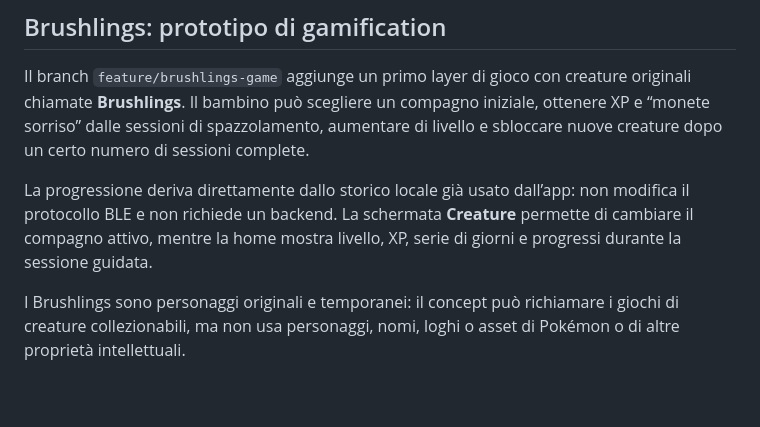
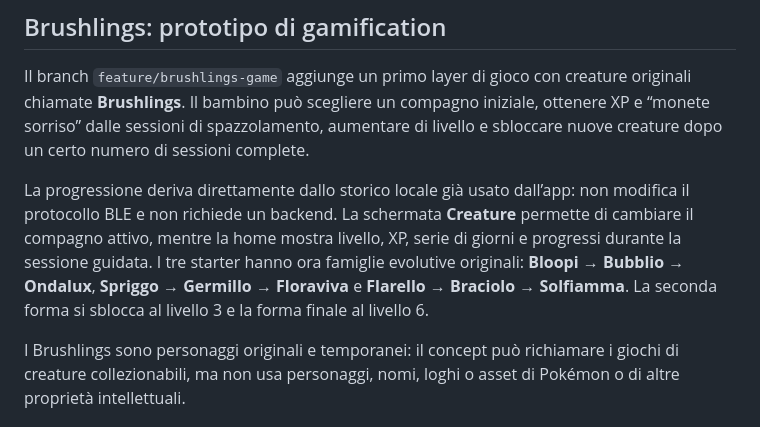
Before and after one commit to fz1101hub/sparkly-brush, a Markdown page: README.md, the part around the change. GitHub-like rendering; blank space fills up the shorter version.

Commit message:
Document starter evolution families

```diff
--- a/README.md
+++ b/README.md
@@ -12,7 +12,7 @@ Il timer manuale rimane disponibile quando lo spazzolino non è collegato. Le se
 
 Il branch `feature/brushlings-game` aggiunge un primo layer di gioco con creature originali chiamate **Brushlings**. Il bambino può scegliere un compagno iniziale, ottenere XP e “monete sorriso” dalle sessioni di spazzolamento, aumentare di livello e sbloccare nuove creature dopo un certo numero di sessioni complete.
 
-La progressione deriva direttamente dallo storico locale già usato dall’app: non modifica il protocollo BLE e non richiede un backend. La schermata **Creature** permette di cambiare il compagno attivo, mentre la home mostra livello, XP, serie di giorni e progressi durante la sessione guidata.
+La progressione deriva direttamente dallo storico locale già usato dall’app: non modifica il protocollo BLE e non richiede un backend. La schermata **Creature** permette di cambiare il compagno attivo, mentre la home mostra livello, XP, serie di giorni e progressi durante la sessione guidata. I tre starter hanno ora famiglie evolutive originali: **Bloopi → Bubblio → Ondalux**, **Spriggo → Germillo → Floraviva** e **Flarello → Braciolo → Solfiamma**. La seconda forma si sblocca al livello 3 e la forma finale al livello 6.
 
 I Brushlings sono personaggi originali e temporanei: il concept può richiamare i giochi di creature collezionabili, ma non usa personaggi, nomi, loghi o asset di Pokémon o di altre proprietà intellettuali.
 
```
